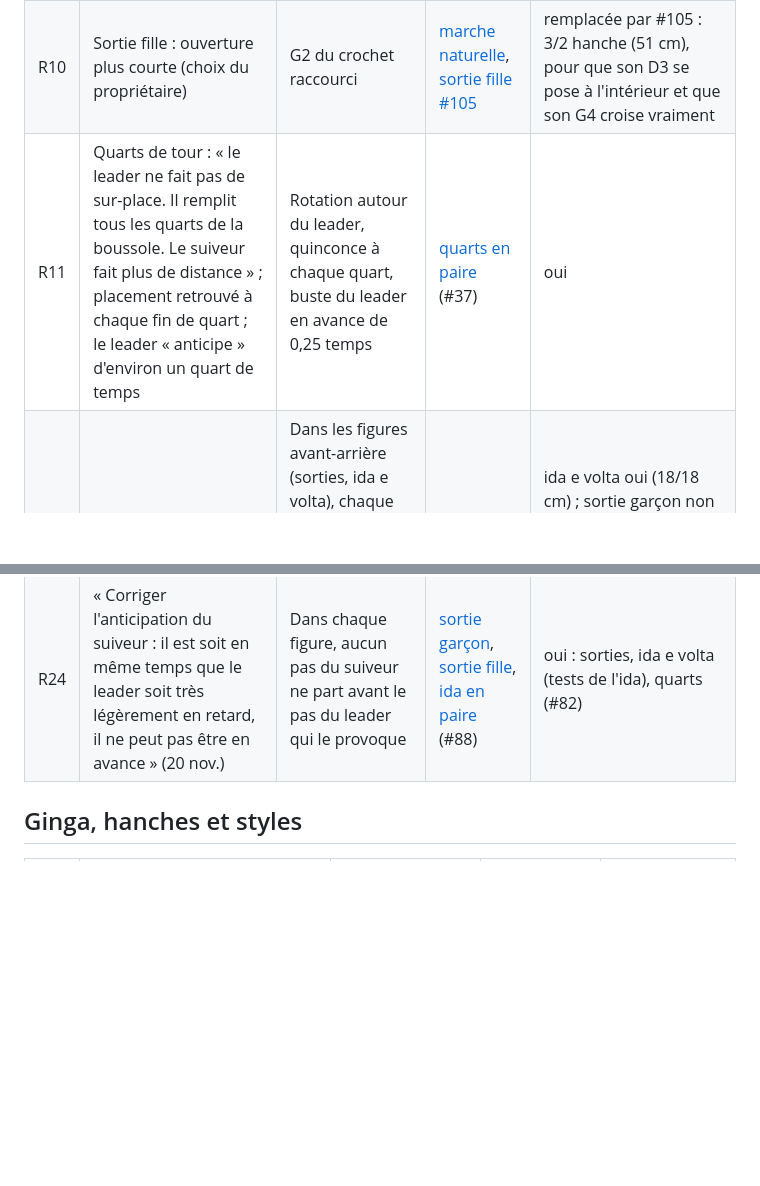
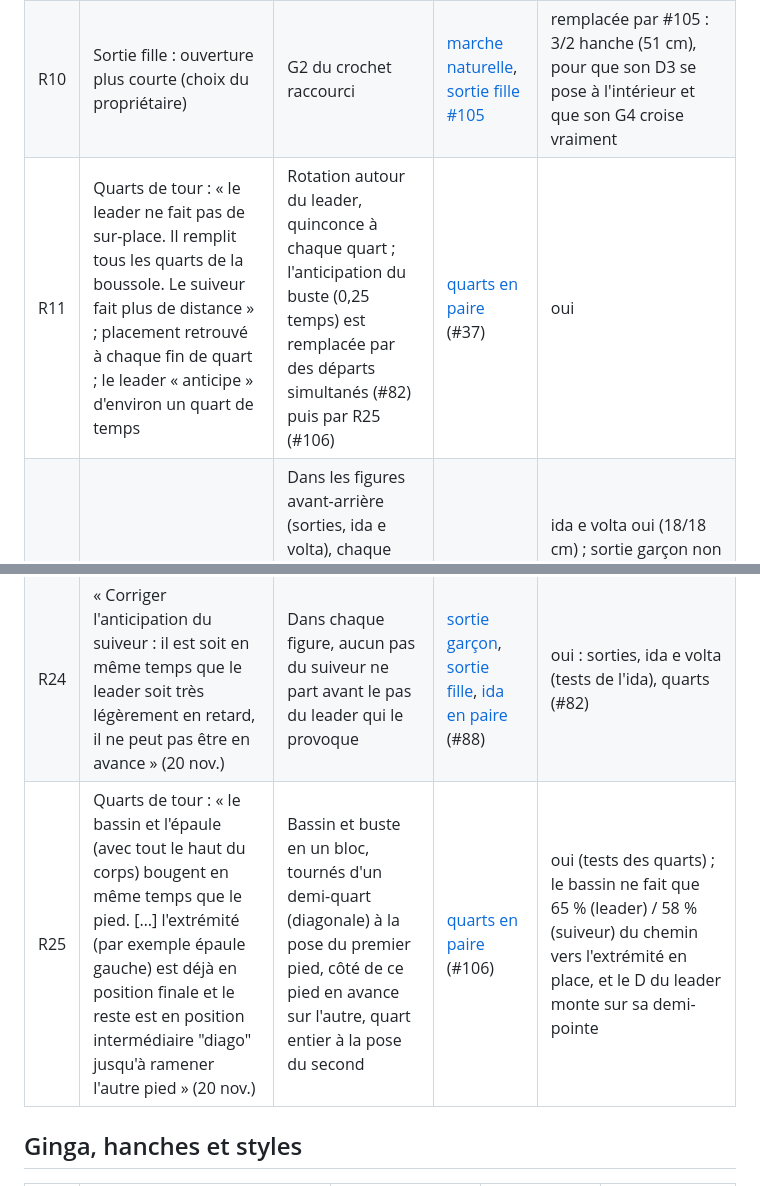
Before and after one commit to arcodange-org/dance-hips-movement-3D-comparison, a Markdown page: docs/regles-proprietaire.md, 2 parts joined by grey strips. Rendered like a GitHub page; blank space fills up the shorter version.

```diff
--- a/docs/regles-proprietaire.md
+++ b/docs/regles-proprietaire.md
@@ -24,10 +24,11 @@ vérifiable.
 | R8 | « Faire des déplacements plus petits (longueur de pied) pour la plupart des figures » ; puis (20 nov.) « le suiveur doit également faire de plus petits pas (l'unité de référence c'est la longueur du pied en longueur et la longueur de la hanche en largeur) » | Pas ≤ 1 pied (21,2 cm) en longueur et ≤ 1 hanche (34 cm) en largeur, pour les deux rôles, sauf exceptions justifiées | [pas courts](spec-pas-courts.md) (#56) | non : sortie garçon D3 du suiveur 2,55 pieds (imposé par le croisé, décision demandée sur #56) ; sortie fille ramenée aux unités (#105) sauf le D3 du suiveur (1,2p + 1,3h en crochet, 2,4p en recul) et le D4 du leader (1,75p en quinconce), imposés par la profondeur du couple, et le croisé G4/D5 du suiveur (≈ 1,5p + 1,2h) ; quarts G du suiveur 1,22 hanche |
 | R9 | Sortie garçon, temps 2 : « l'extérieur du pied droit est au contact avec l'extérieur du pied droit suiveur [...] La jambe gauche peut ainsi se décaler moins loin » | Bords externes des pieds D ≤ 3 mm | [marche naturelle](spec-marche-naturelle.md) (#50) | oui |
 | R10 | Sortie fille : ouverture plus courte (choix du propriétaire) | G2 du crochet raccourci | [marche naturelle](spec-marche-naturelle.md), [sortie fille #105](spec-sortie-fille.md#pas-aux-unités-du-propriétaire-105-20-novembre-2026) | remplacée par #105 : 3/2 hanche (51 cm), pour que son D3 se pose à l'intérieur et que son G4 croise vraiment |
-| R11 | Quarts de tour : « le leader ne fait pas de sur-place. Il remplit tous les quarts de la boussole. Le suiveur fait plus de distance » ; placement retrouvé à chaque fin de quart ; le leader « anticipe » d'environ un quart de temps | Rotation autour du leader, quinconce à chaque quart, buste du leader en avance de 0,25 temps | [quarts en paire](spec-quarts-paire.md) (#37) | oui |
+| R11 | Quarts de tour : « le leader ne fait pas de sur-place. Il remplit tous les quarts de la boussole. Le suiveur fait plus de distance » ; placement retrouvé à chaque fin de quart ; le leader « anticipe » d'environ un quart de temps | Rotation autour du leader, quinconce à chaque quart ; l'anticipation du buste (0,25 temps) est remplacée par des départs simultanés (#82) puis par R25 (#106) | [quarts en paire](spec-quarts-paire.md) (#37) | oui |
 | R22 | « Son pas avance autant que le suiveur recule (c'est lui qui fait reculer le suiveur) » (20 nov.) | Dans les figures avant-arrière (sorties, ida e volta), chaque pas en avant du leader égale le pas en arrière qu'il provoque chez le suiveur ; les rotations (R11) restent à part : le suiveur y fait plus de distance | [pas courts](spec-pas-courts.md) (#56) | ida e volta oui (18/18 cm) ; sortie garçon non (20/17, 25/18, **34/54**, 24/31 cm) ; sortie fille (#105) : 21/21 cm depuis la référence, 16/32 en quinconce (le départ resserré est absorbé par les premiers pas) |
 | R23 | « Le guideur ne se baisse pas autant » (20 nov.) | Hauteur du bassin du leader stable pendant les figures ; les grands pas abaissent le bassin (hauteur donnée par la portée de la jambe) | [pas courts](spec-pas-courts.md), R3 | mesuré : leader Δ6 cm (sortie garçon, quarts), Δ4 / Δ7 (sortie fille crochet / recul, #105 ; 7 / 15 avant) ; suiveur Δ16 (sortie garçon, au D3 de 54 cm), Δ15 / Δ12 (sortie fille, #105 ; 14 / 17 avant) |
 | R24 | « Corriger l'anticipation du suiveur : il est soit en même temps que le leader soit très légèrement en retard, il ne peut pas être en avance » (20 nov.) | Dans chaque figure, aucun pas du suiveur ne part avant le pas du leader qui le provoque | [sortie garçon](spec-sortie-garcon.md), [sortie fille](spec-sortie-fille.md), [ida en paire](spec-ida-paire.md) (#88) | oui : sorties, ida e volta (tests de l'ida), quarts (#82) |
+| R25 | Quarts de tour : « le bassin et l'épaule (avec tout le haut du corps) bougent en même temps que le pied. […] l'extrémité (par exemple épaule gauche) est déjà en position finale et le reste est en position intermédiaire "diago" jusqu'à ramener l'autre pied » (20 nov.) | Bassin et buste en un bloc, tournés d'un demi-quart (diagonale) à la pose du premier pied, côté de ce pied en avance sur l'autre, quart entier à la pose du second | [quarts en paire](spec-quarts-paire.md) (#106) | oui (tests des quarts) ; le bassin ne fait que 65 % (leader) / 58 % (suiveur) du chemin vers l'extrémité en place, et le D du leader monte sur sa demi-pointe |
 
 ## Ginga, hanches et styles
 
```
Also changed, not shown: README.md (+6 -5 lines), docs/spec-quarts-paire.md (+34 -11 lines), docs/gifs/quarts-paire-couple.gif (deleted), docs/gifs/quarts-paire-diagonale.gif (added), 2 other files.
